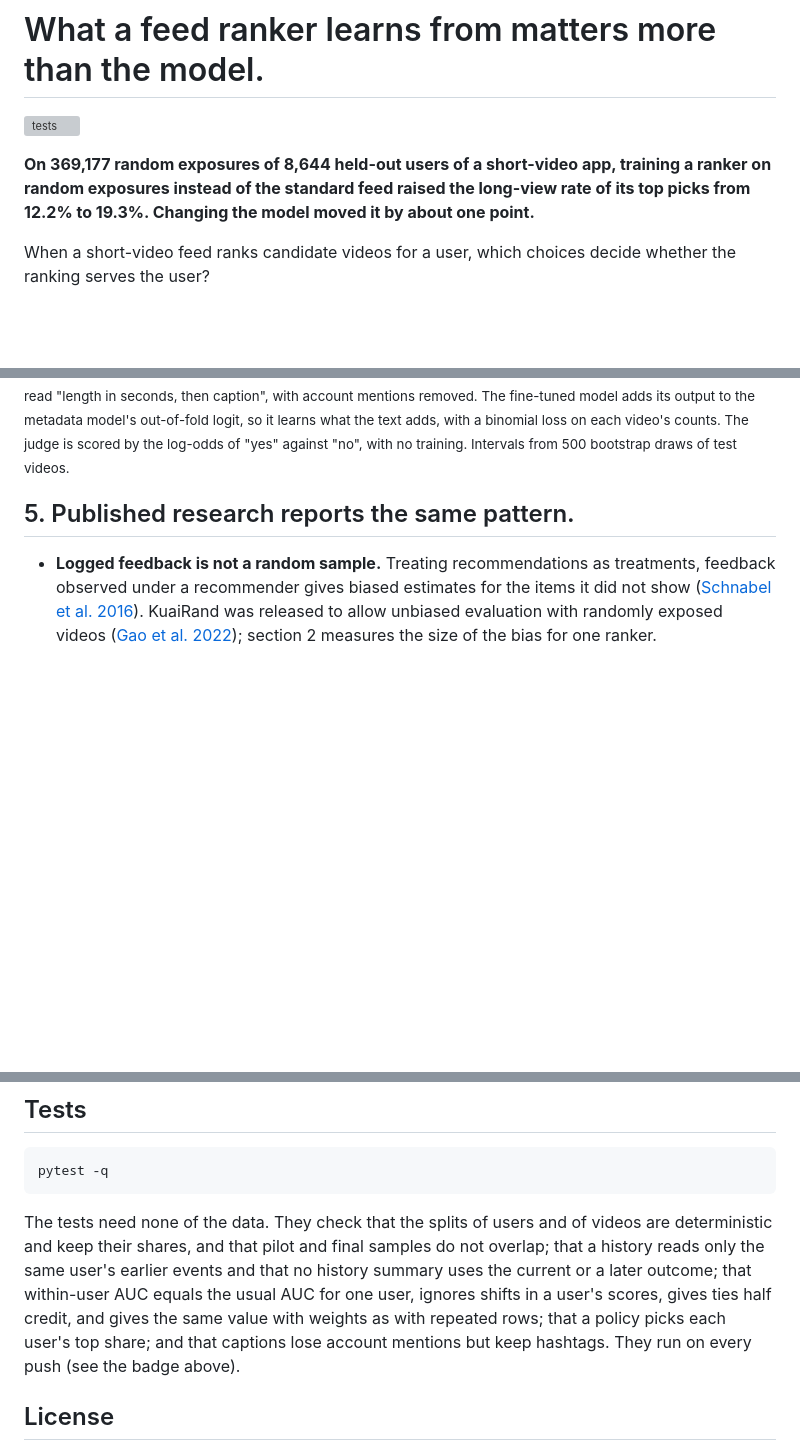
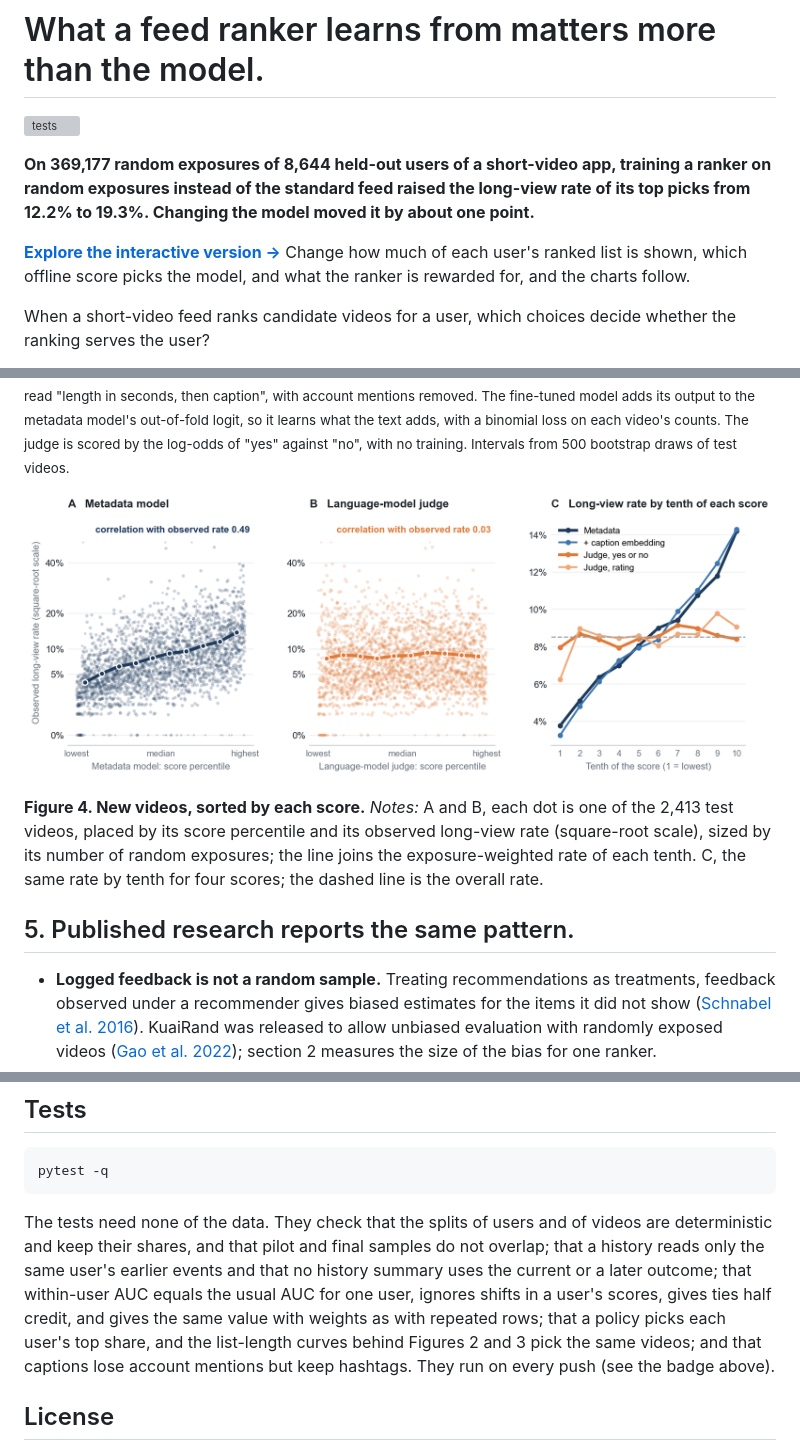
Before and after one commit to lyz44git/feed-ranking-and-reward-design, a Markdown page: README.md, 3 parts joined by grey strips. Rendered like a GitHub page; pictures changed too: figures/figure4_final.png (added); blank space fills up the shorter version; grey boxes are pictures that could not be loaded.

```diff
--- a/README.md
+++ b/README.md
@@ -5,6 +5,9 @@
 **On 369,177 random exposures of 8,644 held-out users of a short-video app, training a ranker on random exposures
 instead of the standard feed raised the long-view rate of its top picks from 12.2% to 19.3%. Changing the model moved
 it by about one point.**
+
+**[Explore the interactive version →](https://lyz44git.github.io/feed-ranking-and-reward-design/)** Change how much of each user's ranked list is shown, which
+offline score picks the model, and what the ranker is rewarded for, and the charts follow.
 
 When a short-video feed ranks candidate videos for a user, which choices decide whether the ranking serves the user?
 
@@ -138,6 +149,10 @@ every setting tried.
 </details>
 
 <sub><b>Methods.</b> Videos split 50/10/40 into train (3,016), validation (603) and test (2,413); each video's label is its long-view rate over its main-feed random exposures. Metadata: LightGBM with a cross-entropy loss on the rate, weighted by exposures, on length, category, ad flag, age, music type, aspect ratio, upload type and caption length. Caption models read "length in seconds, then caption", with account mentions removed. The fine-tuned model adds its output to the metadata model's out-of-fold logit, so it learns what the text adds, with a binomial loss on each video's counts. The judge is scored by the log-odds of "yes" against "no", with no training. Intervals from 500 bootstrap draws of test videos.</sub>
+
+<a href="https://lyz44git.github.io/feed-ranking-and-reward-design/#cold"><img src="figures/figure4_final.png" alt="Three panels: observed long-view rate of each test video against its score percentile under the metadata model and under the language-model judge; long-view rate by tenth of four scores." width="100%"></a>
+
+**Figure 4. New videos, sorted by each score.** *Notes:* A and B, each dot is one of the 2,413 test videos, placed by its score percentile and its observed long-view rate (square-root scale), sized by its number of random exposures; the line joins the exposure-weighted rate of each tenth. C, the same rate by tenth for four scores; the dashed line is the overall rate.
 
 ## 5. Published research reports the same pattern.
 
@@ -243,7 +261,8 @@ The tests need none of the data. They check that the splits of users and of vide
 shares, and that pilot and final samples do not overlap; that a history reads only the same user's earlier events and
 that no history summary uses the current or a later outcome; that within-user AUC equals the usual AUC for one user,
 ignores shifts in a user's scores, gives ties half credit, and gives the same value with weights as with repeated
-rows; that a policy picks each user's top share; and that captions lose account mentions but keep hashtags. They run
+rows; that a policy picks each user's top share, and the list-length curves behind Figures 2 and 3 pick the same
+videos; and that captions lose account mentions but keep hashtags. They run
 on every push (see the badge above).
 
 ## License
```
Also changed, not shown: other parts of README.md (+14 -3 lines), figures/figure2_final.png (added), figures/figure3_final.png (added), 10 other files.
